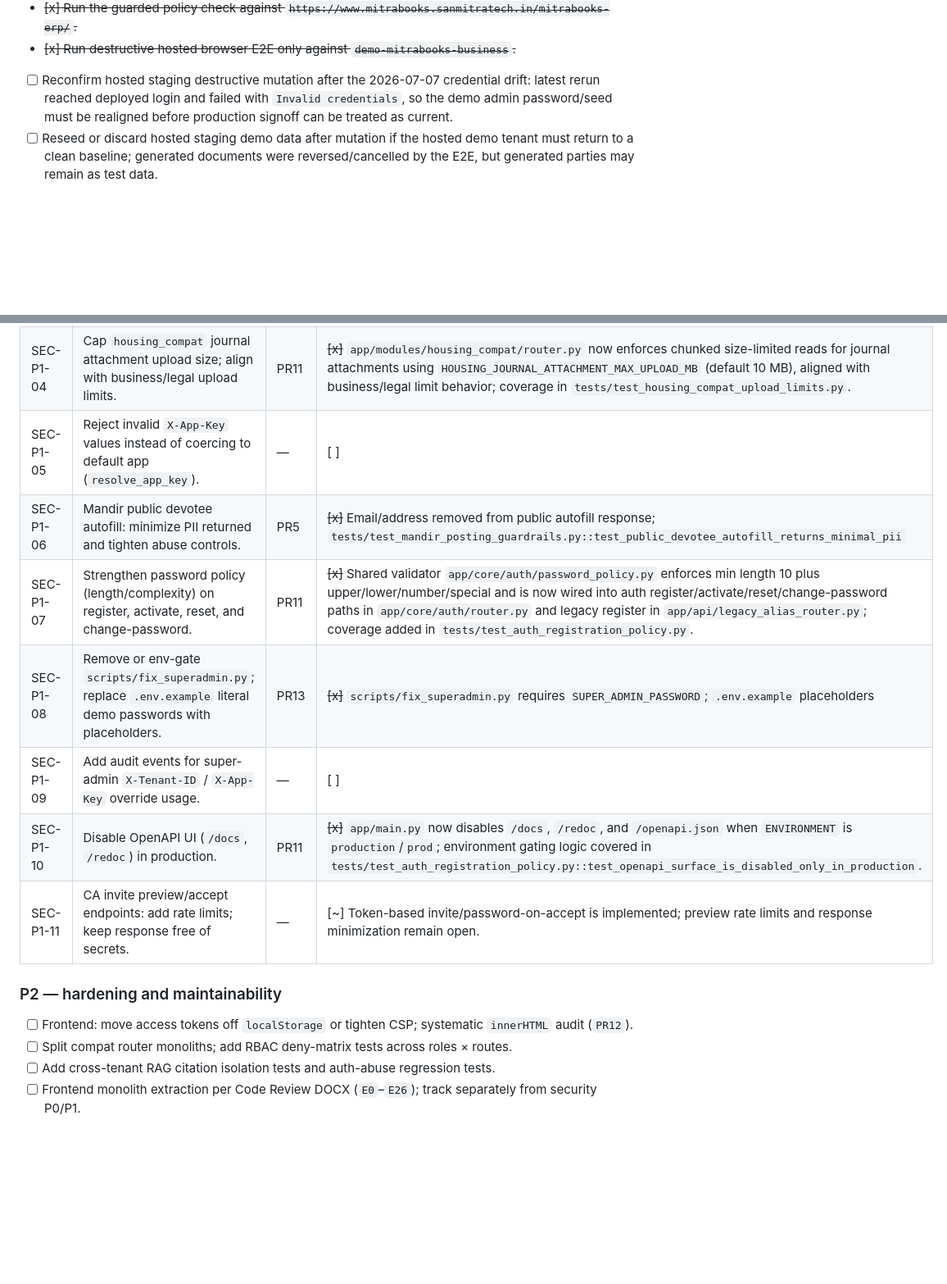
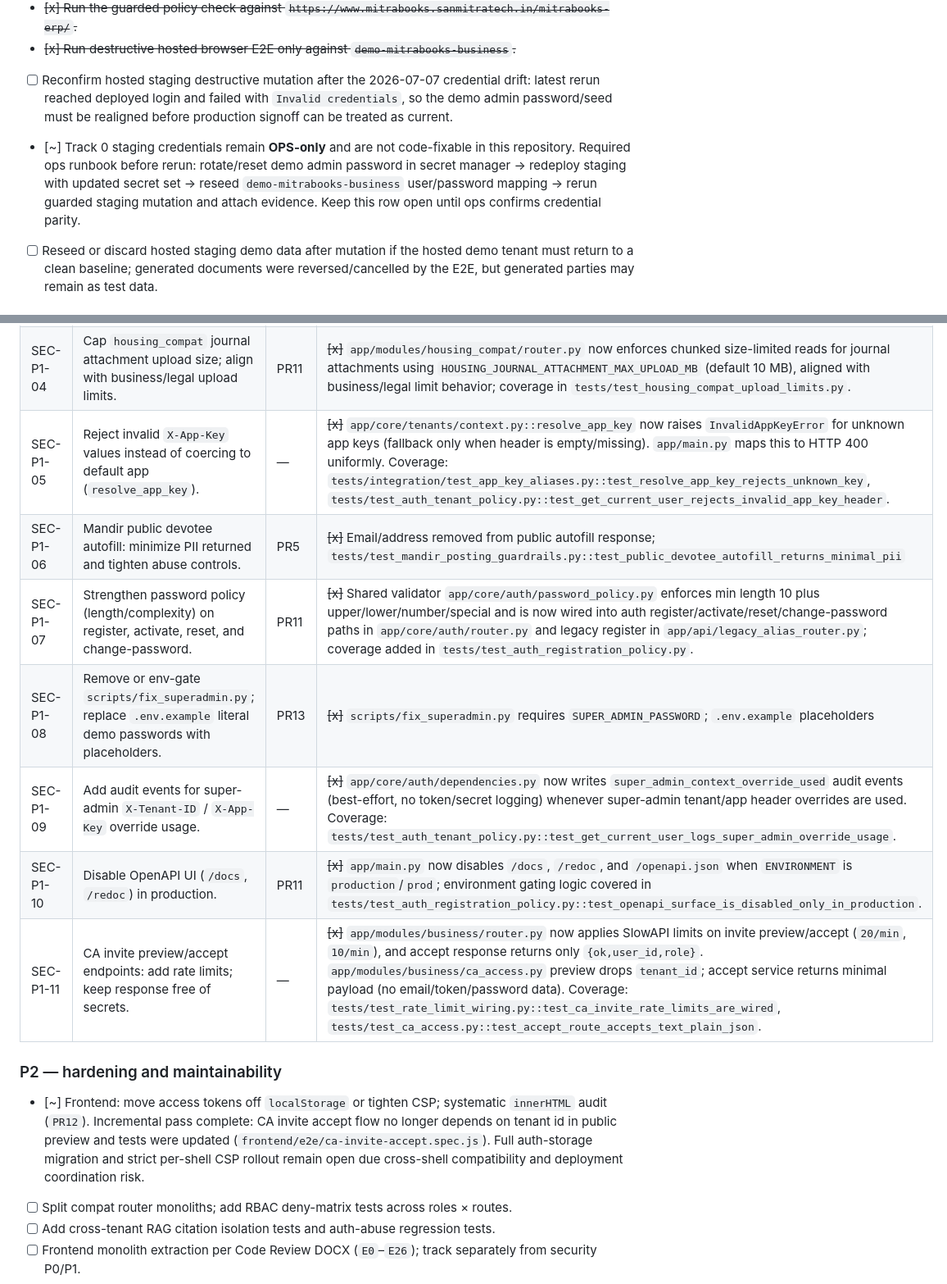
Before and after one commit to jayamurli1954/sanmitra_unified-Next, a Markdown page: docs/operations/MITRABOOKS_PENDING_GAP_TODO.md, 2 parts joined by grey strips. Shown at 82% size. GitHub-like rendering; blank space fills up the shorter version.

Commit message:
docs(ops): update security gap tracker with P1/P2 evidence
Co-authored-by: Cursor <cursoragent@cursor.com>

```diff
--- a/docs/operations/MITRABOOKS_PENDING_GAP_TODO.md
+++ b/docs/operations/MITRABOOKS_PENDING_GAP_TODO.md
@@ -73,6 +73,7 @@ python scripts/mitrabooks_phase3_business_gate.py --staging-url http://127.0.0.1
 - ~~[x] Run the guarded policy check against `https://www.mitrabooks.sanmitratech.in/mitrabooks-erp/`.~~
 - ~~[x] Run destructive hosted browser E2E only against `demo-mitrabooks-business`.~~
 - [ ] Reconfirm hosted staging destructive mutation after the 2026-07-07 credential drift: latest rerun reached deployed login and failed with `Invalid credentials`, so the demo admin password/seed must be realigned before production signoff can be treated as current.
+- [~] Track 0 staging credentials remain **OPS-only** and are not code-fixable in this repository. Required ops runbook before rerun: rotate/reset demo admin password in secret manager -> redeploy staging with updated secret set -> reseed `demo-mitrabooks-business` user/password mapping -> rerun guarded staging mutation and attach evidence. Keep this row open until ops confirms credential parity.
 - [ ] Reseed or discard hosted staging demo data after mutation if the hosted demo tenant must return to a clean baseline; generated documents were reversed/cancelled by the E2E, but generated parties may remain as test data.
 
 ## Security P0/P1/P2 (Code Review 2026-07-05)
@@ -114,17 +115,17 @@ Remediation PR mapping: [`docs/reviews/SECURITY_REMEDIATION_PR_PLAN.md`](../revi
 | SEC-P1-02 | Add `require_enabled_module()` + RBAC to `housing_compat` write/financial/admin routes. | PR9 | ~~[x]~~ `app/modules/housing_compat/router.py` now enforces `require_enabled_module("housing")` + admin RBAC on maintenance, financial close, move-governance, assets posting, imports, backup/restore, and admin document routes; deny coverage added in `tests/test_compat_route_rbac.py::test_housing_admin_route_rejects_viewer_role` and `::test_housing_admin_route_rejects_disabled_module`. |
 | SEC-P1-03 | Add `require_enabled_module()` + RBAC to `mitrabooks_compat` posting/import routes. | PR10 | ~~[x]~~ `app/modules/mitrabooks_compat/router.py` now enforces `require_enabled_module("business")` + RBAC on posting/import and mutating compat routes (`transactions*`, `invoices*`, `parties*`, account-template apply); deny coverage added in `tests/test_compat_route_rbac.py::test_mitrabooks_posting_route_rejects_viewer_role`. |
 | SEC-P1-04 | Cap `housing_compat` journal attachment upload size; align with business/legal upload limits. | PR11 | ~~[x]~~ `app/modules/housing_compat/router.py` now enforces chunked size-limited reads for journal attachments using `HOUSING_JOURNAL_ATTACHMENT_MAX_UPLOAD_MB` (default 10 MB), aligned with business/legal limit behavior; coverage in `tests/test_housing_compat_upload_limits.py`. |
-| SEC-P1-05 | Reject invalid `X-App-Key` values instead of coercing to default app (`resolve_app_key`). | — | [ ] |
+| SEC-P1-05 | Reject invalid `X-App-Key` values instead of coercing to default app (`resolve_app_key`). | — | ~~[x]~~ `app/core/tenants/context.py::resolve_app_key` now raises `InvalidAppKeyError` for unknown app keys (fallback only when header is empty/missing). `app/main.py` maps this to HTTP 400 uniformly. Coverage: `tests/integration/test_app_key_aliases.py::test_resolve_app_key_rejects_unknown_key`, `tests/test_auth_tenant_policy.py::test_get_current_user_rejects_invalid_app_key_header`. |
 | SEC-P1-06 | Mandir public devotee autofill: minimize PII returned and tighten abuse controls. | PR5 | ~~[x]~~ Email/address removed from public autofill response; `tests/test_mandir_posting_guardrails.py::test_public_devotee_autofill_returns_minimal_pii` |
 | SEC-P1-07 | Strengthen password policy (length/complexity) on register, activate, reset, and change-password. | PR11 | ~~[x]~~ Shared validator `app/core/auth/password_policy.py` enforces min length 10 plus upper/lower/number/special and is now wired into auth register/activate/reset/change-password paths in `app/core/auth/router.py` and legacy register in `app/api/legacy_alias_router.py`; coverage added in `tests/test_auth_registration_policy.py`. |
 | SEC-P1-08 | Remove or env-gate `scripts/fix_superadmin.py`; replace `.env.example` literal demo passwords with placeholders. | PR13 | ~~[x]~~ `scripts/fix_superadmin.py` requires `SUPER_ADMIN_PASSWORD`; `.env.example` placeholders |
-| SEC-P1-09 | Add audit events for super-admin `X-Tenant-ID` / `X-App-Key` override usage. | — | [ ] |
+| SEC-P1-09 | Add audit events for super-admin `X-Tenant-ID` / `X-App-Key` override usage. | — | ~~[x]~~ `app/core/auth/dependencies.py` now writes `super_admin_context_override_used` audit events (best-effort, no token/secret logging) whenever super-admin tenant/app header overrides are used. Coverage: `tests/test_auth_tenant_policy.py::test_get_current_user_logs_super_admin_override_usage`. |
 | SEC-P1-10 | Disable OpenAPI UI (`/docs`, `/redoc`) in production. | PR11 | ~~[x]~~ `app/main.py` now disables `/docs`, `/redoc`, and `/openapi.json` when `ENVIRONMENT` is `production`/`prod`; environment gating logic covered in `tests/test_auth_registration_policy.py::test_openapi_surface_is_disabled_only_in_production`. |
-| SEC-P1-11 | CA invite preview/accept endpoints: add rate limits; keep response free of secrets. | — | [~] Token-based invite/password-on-accept is implemented; preview rate limits and response minimization remain open. |
+| SEC-P1-11 | CA invite preview/accept endpoints: add rate limits; keep response free of secrets. | — | ~~[x]~~ `app/modules/business/router.py` now applies SlowAPI limits on invite preview/accept (`20/min`, `10/min`), and accept response returns only `{ok,user_id,role}`. `app/modules/business/ca_access.py` preview drops `tenant_id`; accept service returns minimal payload (no email/token/password data). Coverage: `tests/test_rate_limit_wiring.py::test_ca_invite_rate_limits_are_wired`, `tests/test_ca_access.py::test_accept_route_accepts_text_plain_json`. |
 
 ### P2 — hardening and maintainability
 
-- [ ] Frontend: move access tokens off `localStorage` or tighten CSP; systematic `innerHTML` audit (`PR12`).
+- [~] Frontend: move access tokens off `localStorage` or tighten CSP; systematic `innerHTML` audit (`PR12`). Incremental pass complete: CA invite accept flow no longer depends on tenant id in public preview and tests were updated (`frontend/e2e/ca-invite-accept.spec.js`). Full auth-storage migration and strict per-shell CSP rollout remain open due cross-shell compatibility and deployment coordination risk.
 - [ ] Split compat router monoliths; add RBAC deny-matrix tests across roles × routes.
 - [ ] Add cross-tenant RAG citation isolation tests and auth-abuse regression tests.
 - [ ] Frontend monolith extraction per Code Review DOCX (`E0`–`E26`); track separately from security P0/P1.
```
